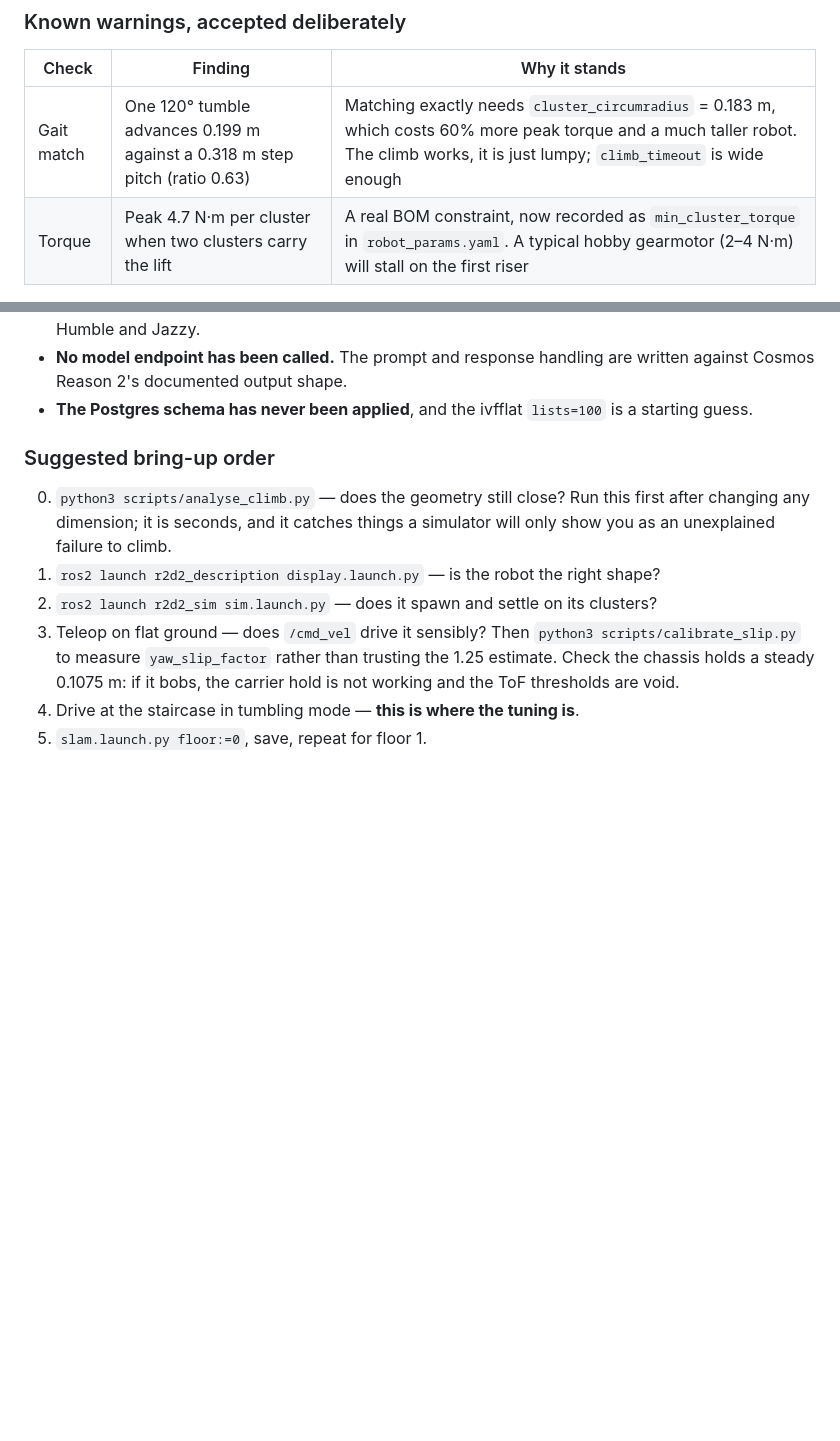
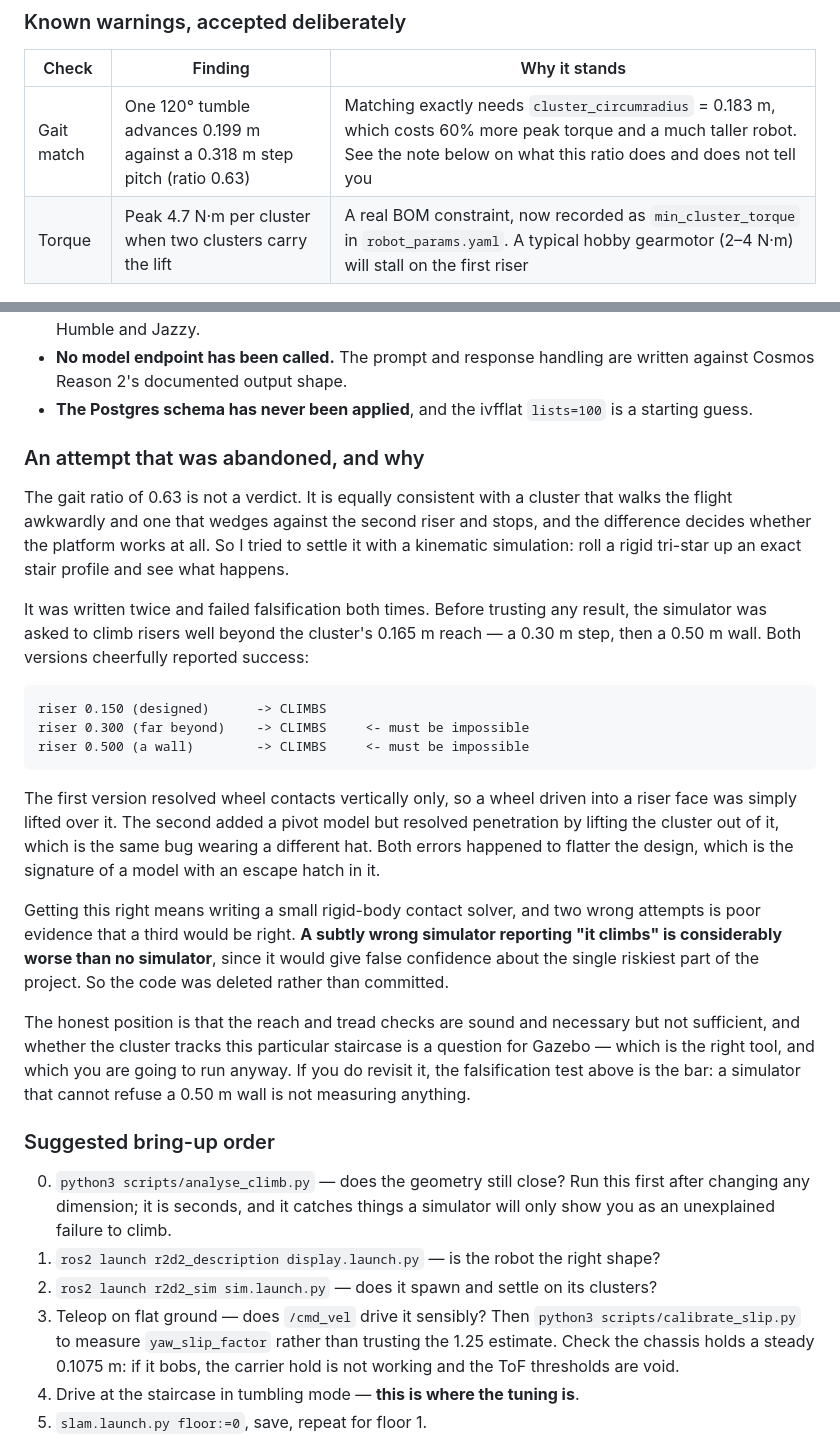
Before and after one commit to Jayinaksha/agentic-bot, a Markdown page: docs/ARCHITECTURE_V2.md, 2 parts joined by grey strips. GitHub-like rendering; blank space fills up the shorter version.

Commit message:
Record an abandoned climb simulator and what it should have proved
The gait-match warning has been sitting at ratio 0.63 with the note "the climb
will be lumpy". That was a guess. A ratio of 0.63 is equally consistent with a
cluster that walks the flight awkwardly and one that wedges against the second
riser and stops, and the difference decides whether the platform works at all.

So I wrote a kinematic simulator to settle it: roll a rigid tri-star up an exact
stair profile and see. It was written twice and failed falsification both times.
Before trusting any result it was asked to climb risers far beyond the cluster's
0.165 m reach, and both versions reported success on a 0.30 m step and on a
0.50 m wall.

The first resolved wheel contacts vertically only, so a wheel driven into a
riser face was lifted over it and the cluster tunnelled through the flight. The
second added a proper pivot model but still resolved penetration by lifting the
cluster out of it - the same bug in different clothing. Both errors flattered
the design, which is the signature of a model with an escape hatch.

Getting it right means writing a small rigid-body contact solver, and two wrong
attempts is weak evidence that a third would be right. A subtly wrong simulator
reporting "it climbs" is considerably worse than no simulator, because it gives
false confidence about the single riskiest part of the project. So the code is
deleted rather than committed, and the docs record the attempt, the falsification
results, why it was abandoned, and the bar any future attempt has to clear: a
simulator that cannot refuse a 0.50 m wall is not measuring anything.

The reach and tread checks stay. They are sound and necessary but not
sufficient, and whether the cluster tracks this particular staircase is a
question for Gazebo - which is the right tool for contact-rich problems, and
which is being run anyway.

Co-Authored-By: Claude Opus 5 <noreply@anthropic.com>
Claude-Session: https://claude.ai/code/session_01JiP1v3BjJkNaQGZnw1fjAv

````diff
--- a/docs/ARCHITECTURE_V2.md
+++ b/docs/ARCHITECTURE_V2.md
@@ -481,7 +481,7 @@ compared, or a number computed.
 
 | Check | Finding | Why it stands |
 |---|---|---|
-| Gait match | One 120° tumble advances 0.199 m against a 0.318 m step pitch (ratio 0.63) | Matching exactly needs `cluster_circumradius` = 0.183 m, which costs 60% more peak torque and a much taller robot. The climb works, it is just lumpy; `climb_timeout` is wide enough |
+| Gait match | One 120° tumble advances 0.199 m against a 0.318 m step pitch (ratio 0.63) | Matching exactly needs `cluster_circumradius` = 0.183 m, which costs 60% more peak torque and a much taller robot. See the note below on what this ratio does and does not tell you |
 | Torque | Peak 4.7 N·m per cluster when two clusters carry the lift | A real BOM constraint, now recorded as `min_cluster_torque` in `robot_params.yaml`. A typical hobby gearmotor (2–4 N·m) will stall on the first riser |
 
 ### NOT verified
@@ -501,6 +501,43 @@ Nothing in this container has ROS 2, Gazebo, NATS, Postgres or a GPU, so:
   written against Cosmos Reason 2's documented output shape.
 - **The Postgres schema has never been applied**, and the ivfflat `lists=100`
   is a starting guess.
+
+### An attempt that was abandoned, and why
+
+The gait ratio of 0.63 is not a verdict. It is equally consistent with a cluster
+that walks the flight awkwardly and one that wedges against the second riser and
+stops, and the difference decides whether the platform works at all. So I tried
+to settle it with a kinematic simulation: roll a rigid tri-star up an exact stair
+profile and see what happens.
+
+It was written twice and failed falsification both times. Before trusting any
+result, the simulator was asked to climb risers well beyond the cluster's
+0.165 m reach — a 0.30 m step, then a 0.50 m wall. Both versions cheerfully
+reported success:
+
+```
+riser 0.150 (designed)      -> CLIMBS
+riser 0.300 (far beyond)    -> CLIMBS     <- must be impossible
+riser 0.500 (a wall)        -> CLIMBS     <- must be impossible
+```
+
+The first version resolved wheel contacts vertically only, so a wheel driven
+into a riser face was simply lifted over it. The second added a pivot model but
+resolved penetration by lifting the cluster out of it, which is the same bug
+wearing a different hat. Both errors happened to flatter the design, which is
+the signature of a model with an escape hatch in it.
+
+Getting this right means writing a small rigid-body contact solver, and two
+wrong attempts is poor evidence that a third would be right. **A subtly wrong
+simulator reporting "it climbs" is considerably worse than no simulator**, since
+it would give false confidence about the single riskiest part of the project.
+So the code was deleted rather than committed.
+
+The honest position is that the reach and tread checks are sound and necessary
+but not sufficient, and whether the cluster tracks this particular staircase is
+a question for Gazebo — which is the right tool, and which you are going to run
+anyway. If you do revisit it, the falsification test above is the bar: a
+simulator that cannot refuse a 0.50 m wall is not measuring anything.
 
 ### Suggested bring-up order
 
````
